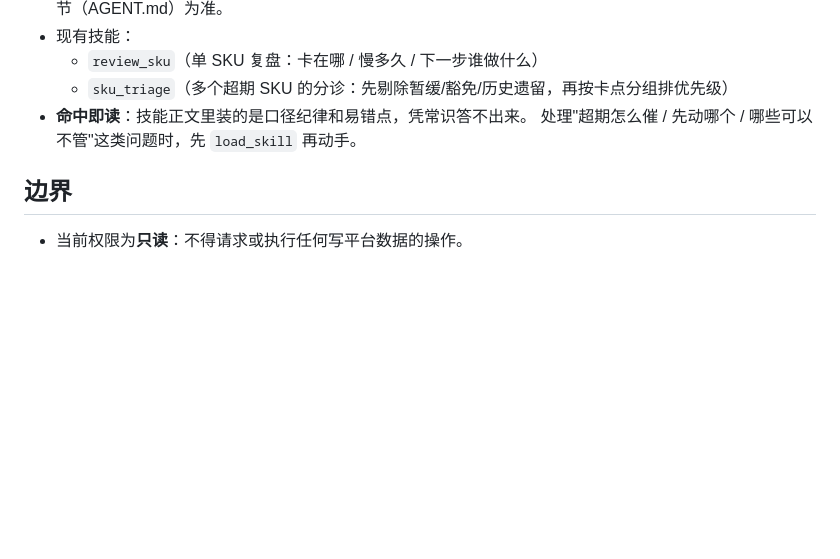
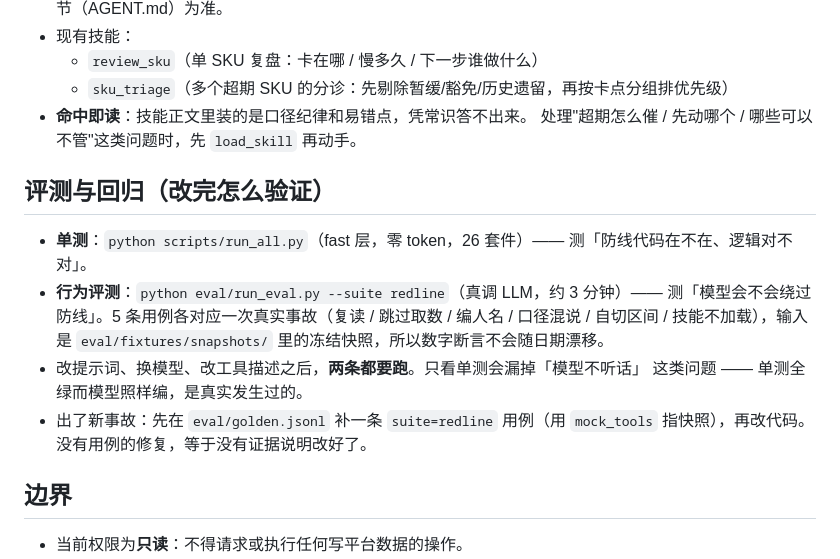
Before and after one commit to krismile213/Agent, a Markdown page: AGENT.md, the part around the change. GitHub-like rendering; blank space fills up the shorter version.

Commit message:
docs(AGENT): 补「评测与回归」一节 —— 单测证明防线在, 评测证明模型不绕过去

```diff
--- a/AGENT.md
+++ b/AGENT.md
@@ -47,6 +47,18 @@
 - **命中即读**：技能正文里装的是口径纪律和易错点，凭常识答不出来。
   处理"超期怎么催 / 先动哪个 / 哪些可以不管"这类问题时，先 `load_skill` 再动手。
 
+## 评测与回归（改完怎么验证）
+- **单测**：`python scripts/run_all.py`（fast 层，零 token，26 套件）——
+  测「防线代码在不在、逻辑对不对」。
+- **行为评测**：`python eval/run_eval.py --suite redline`（真调 LLM，约 3 分钟）——
+  测「模型会不会绕过防线」。5 条用例各对应一次真实事故（复读 / 跳过取数 /
+  编人名 / 口径混说 / 自切区间 / 技能不加载），输入是 `eval/fixtures/snapshots/`
+  里的冻结快照，所以数字断言不会随日期漂移。
+- 改提示词、换模型、改工具描述之后，**两条都要跑**。只看单测会漏掉「模型不听话」
+  这类问题 —— 单测全绿而模型照样编，是真实发生过的。
+- 出了新事故：先在 `eval/golden.jsonl` 补一条 `suite=redline` 用例（用
+  `mock_tools` 指快照），再改代码。没有用例的修复，等于没有证据说明改好了。
+
 ## 边界
 - 当前权限为**只读**：不得请求或执行任何写平台数据的操作。
 - 涉及个人信息（负责人姓名/手机号等）不得外发；工具已做字段白名单。
```
